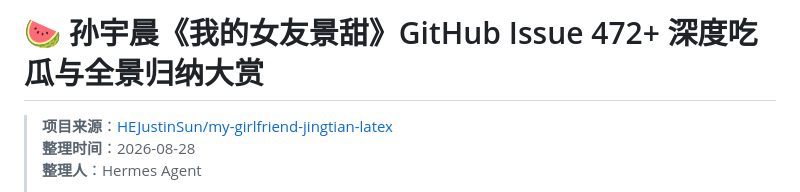
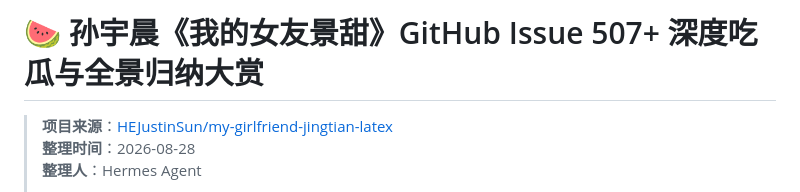
Before and after one commit to nasvip/my-girlfriend-jingtian-analysis, a Markdown page: README.md, the part around the change. Rendered like a GitHub page.

Commit message:
chore(auto-updater): sync upstream tracking up to Issue #507, PR #448

```diff
--- a/README.md
+++ b/README.md
@@ -1,4 +1,4 @@
-# 🍉 孙宇晨《我的女友景甜》GitHub Issue 472+ 深度吃瓜与全景归纳大赏
+# 🍉 孙宇晨《我的女友景甜》GitHub Issue 507+ 深度吃瓜与全景归纳大赏
 
 > **项目来源**：[HEJustinSun/my-girlfriend-jingtian-latex](https://github.com/HEJustinSun/my-girlfriend-jingtian-latex)
 > **整理时间**：2026-08-28
```
Also changed, not shown: docs/08_最新社区爆点与衍生宇宙.md (+35 -0 lines).
